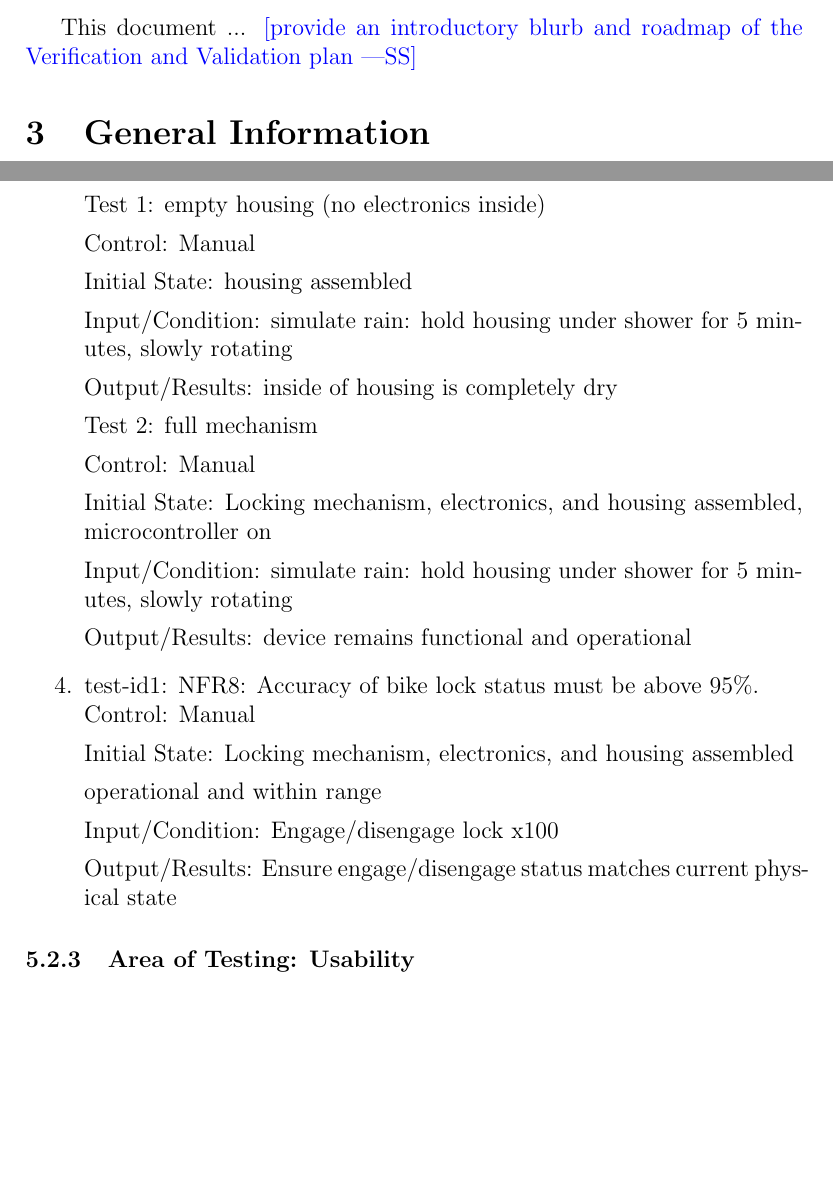
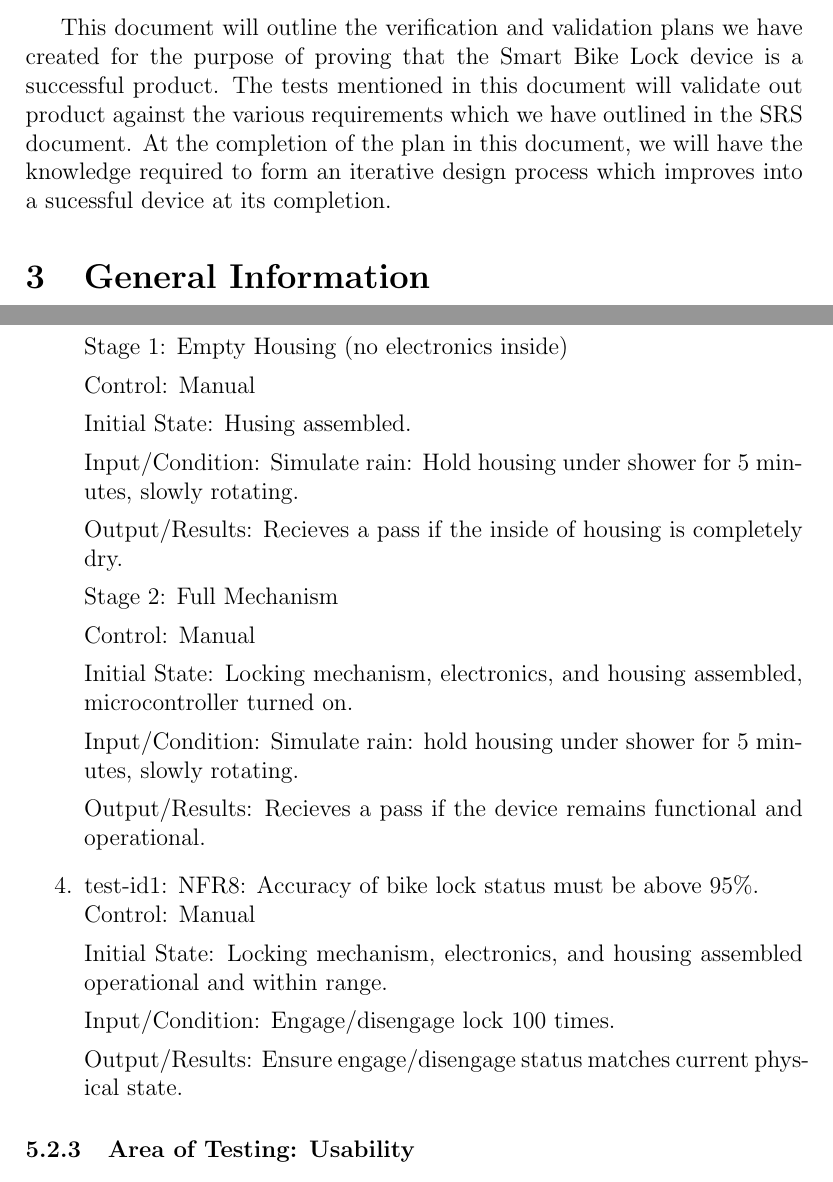
Before and after one commit to NevoAbigail/Capstone, a LaTeX document (docs/VnVPlan/VnVPlan.tex): two parts of pages 6 and 12 of 19 before the commit and two parts of pages 6 and 12 of 20 after it, joined at a grey line, cut at the place of the change, the shorter picture padded with empty space. Compiled offline with pdfLaTeX.

Commit message:
added various blurbs
added blurbs

```diff
--- a/docs/VnVPlan/VnVPlan.tex
+++ b/docs/VnVPlan/VnVPlan.tex
@@ -76,8 +75,7 @@ REFERENCE TO SRS FOR OTHER TABLES + ADD CAPTION
 
 \pagenumbering{arabic}
 
-This document ... \wss{provide an introductory blurb and roadmap of the
-  Verification and Validation plan}
+This document will outline the verification and validation plans we have created for the purpose of proving that the Smart Bike Lock device is a successful product. The tests mentioned in this document will validate out product against the various requirements which we have outlined in the SRS document. At the completion of the plan in this document, we will have the knowledge required to form an iterative design process which improves into a sucessful device at its completion.
 
 \section{General Information}
 
@@ -312,36 +310,34 @@ Output/Results: Device does not impede bicycle functioning
 
 \item{test-id1: NFR6: The lock must be waterproofed to withstand normal rainfall. And NFR7:  The lock must be waterproofed to withstand normal splashing while riding. \\}
 
-Test 1: empty housing (no electronics inside)
+Stage 1: Empty Housing (no electronics inside)
 
 Control: Manual
 
-Initial State: housing assembled
+Initial State: Husing assembled.
 
-Input/Condition: simulate rain: hold housing under shower for 5 minutes, slowly rotating
+Input/Condition: Simulate rain: Hold housing under shower for 5 minutes, slowly rotating.
 
-Output/Results: inside of housing is completely dry
+Output/Results: Recieves a pass if the inside of housing is completely dry.
 
-Test 2: full mechanism
+Stage 2: Full Mechanism
 
 Control: Manual
 
-Initial State: Locking mechanism, electronics, and housing assembled, microcontroller on
+Initial State: Locking mechanism, electronics, and housing assembled, microcontroller turned on.
 
-Input/Condition: simulate rain: hold housing under shower for 5 minutes, slowly rotating
+Input/Condition: Simulate rain: hold housing under shower for 5 minutes, slowly rotating.
 
-Output/Results: device remains functional and operational
+Output/Results: Recieves a pass if the device remains functional and operational.
 
 \item{test-id1: NFR8: Accuracy of bike lock status must be above 95\%. \\}
 Control: Manual
 
-Initial State: Locking mechanism, electronics, and housing assembled
+Initial State: Locking mechanism, electronics, and housing assembled operational and within range.
 
- operational and within range
+Input/Condition: Engage/disengage lock 100 times.
 
-Input/Condition: Engage/disengage lock x100
-
-Output/Results: Ensure engage/disengage status matches current physical state
+Output/Results: Ensure engage/disengage status matches current physical state.
 \end{enumerate}
 
 \subsubsection{Area of Testing: Usability}
```
Also changed, not shown: docs/VnVPlan/VnVPlan.pdf, docs/VnVPlan/VnVPlan.tex (17 more changed lines).
